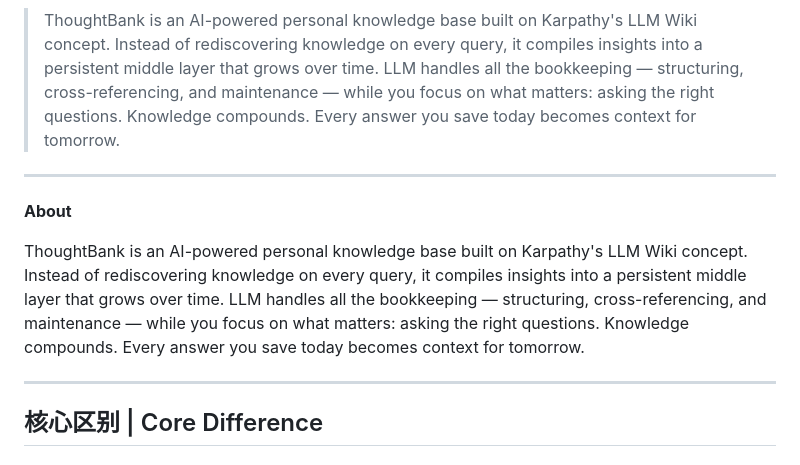
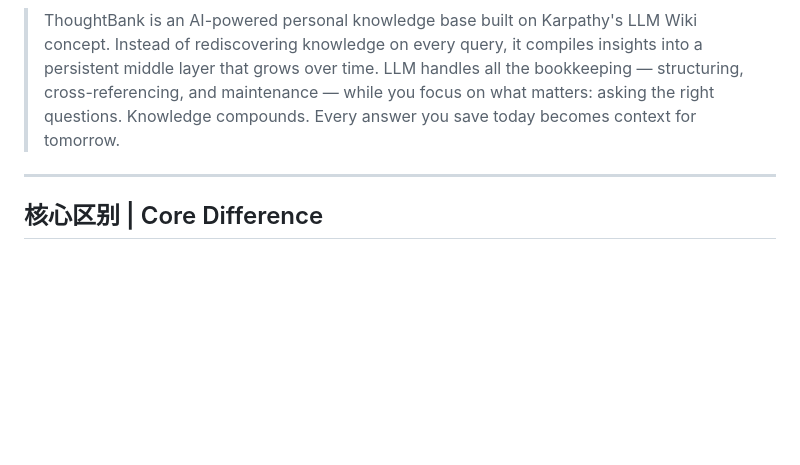
Before and after one commit to AI-Beans/thoughtbank, a Markdown page: README.md, the part around the change. Rendered like a GitHub page; blank space fills up the shorter version.

Commit message:
fix: remove duplicate About section and heading

```diff
--- a/README.md
+++ b/README.md
@@ -6,12 +6,6 @@
 **ThoughtBank** — 基于 [Karpathy LLM Wiki](https://gist.github.com/karpathy/442a6bf555914893e9891c11519de94f) 理念的 AI 驱动个人知识库。把知识编译成持续存在的中间层，让 LLM 代替你完成整理、关联、复盘的工作。知识不复利，每一次问答都在为未来积累。
 
 > ThoughtBank is an AI-powered personal knowledge base built on Karpathy's LLM Wiki concept. Instead of rediscovering knowledge on every query, it compiles insights into a persistent middle layer that grows over time. LLM handles all the bookkeeping — structuring, cross-referencing, and maintenance — while you focus on what matters: asking the right questions. Knowledge compounds. Every answer you save today becomes context for tomorrow.
-
----
-
-**About**
-
-ThoughtBank is an AI-powered personal knowledge base built on Karpathy's LLM Wiki concept. Instead of rediscovering knowledge on every query, it compiles insights into a persistent middle layer that grows over time. LLM handles all the bookkeeping — structuring, cross-referencing, and maintenance — while you focus on what matters: asking the right questions. Knowledge compounds. Every answer you save today becomes context for tomorrow.
 
 ---
 
```
